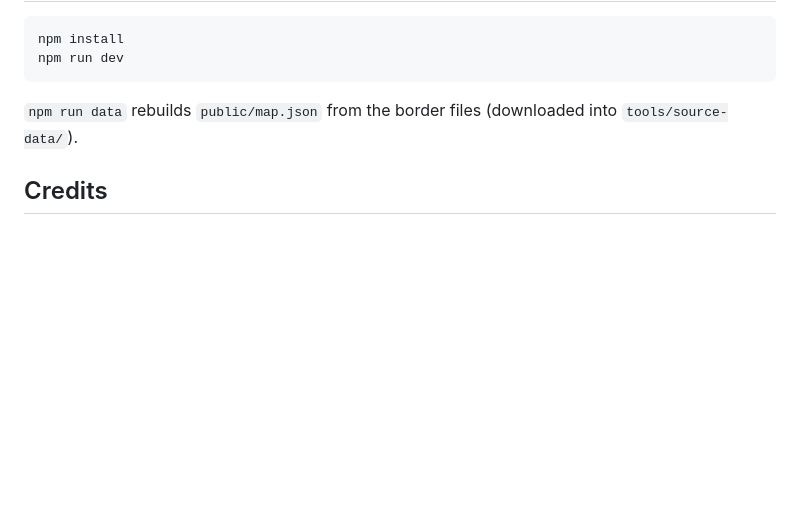
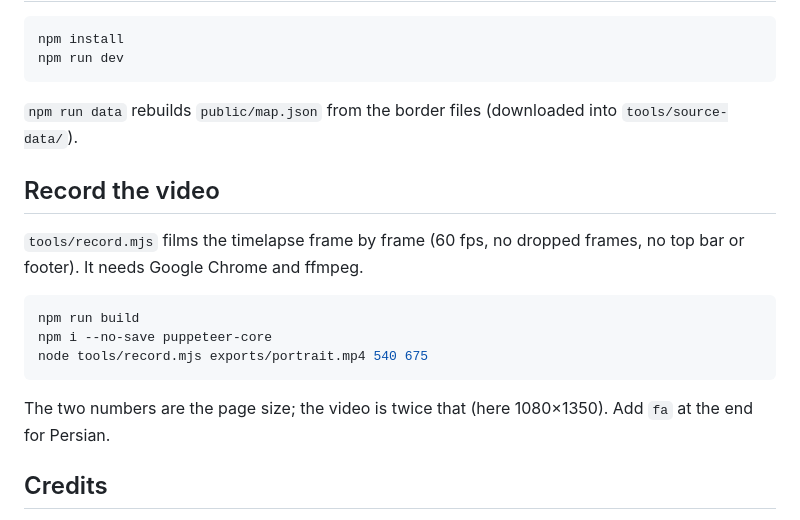
Before and after one commit to HamzehGhoreyshi/iran-map-timelaps, a Markdown page: README.md, the part around one of its changes. GitHub-like rendering; blank space fills up the shorter version.

````diff
--- a/README.md
+++ b/README.md
@@ -14,6 +28,18 @@ npm run dev
 
 `npm run data` rebuilds `public/map.json` from the border files (downloaded into `tools/source-data/`).
 
+## Record the video
+
+`tools/record.mjs` films the timelapse frame by frame (60 fps, no dropped frames, no top bar or footer). It needs Google Chrome and ffmpeg.
+
+```bash
+npm run build
+npm i --no-save puppeteer-core
+node tools/record.mjs exports/portrait.mp4 540 675
+```
+
+The two numbers are the page size; the video is twice that (here 1080×1350). Add `fa` at the end for Persian.
+
 ## Credits
 
 - Borders and coastlines: [historical-basemaps](https://github.com/aourednik/historical-basemaps) by André Ourednik, GPL-3.0. `public/map.json` is derived from it and carries the same licence. Shapes are approximate.
````
Also changed, not shown: other parts of README.md (+16 -2 lines), docs/app-en.jpg (added), docs/app-fa.jpg (added), public/og-image.jpg, 3 other files.
